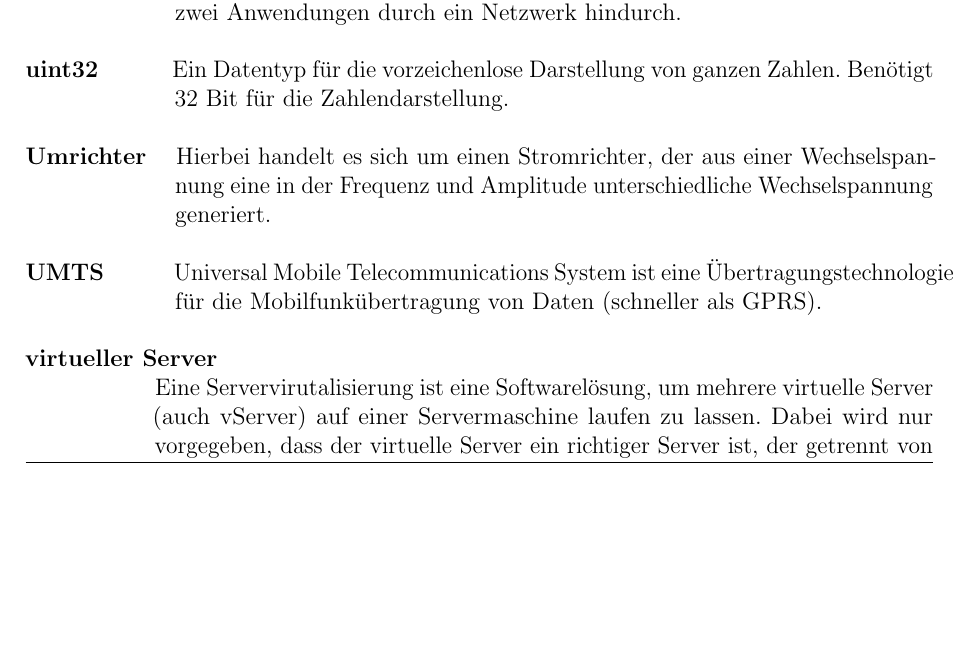
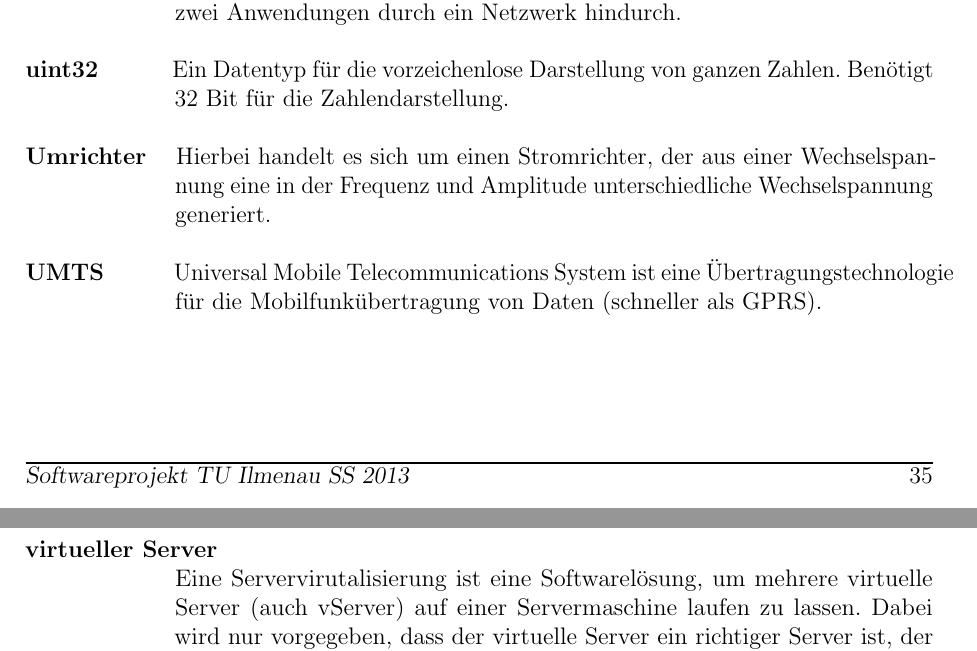
Before and after one commit to fooWander/tui_swp_formula, a LaTeX document (doku/entwurf/Entwurfsdokument_template.tex): part of page 35 of 40 before the commit and two parts of pages 35 and 36 of 40 after it, the two joined at a grey line, cut so that both start at the same text, the shorter picture padded with empty space. Compiled offline with pdfLaTeX; an older LaTeX class or package is replaced by its successor.

Commit message:
glossar formatierung

```diff
--- a/doku/entwurf/Entwurfsdokument_template.tex
+++ b/doku/entwurf/Entwurfsdokument_template.tex
@@ -1196,9 +1196,12 @@ Hierbei handelt es sich um einen Stromrichter, der aus einer Wechselspannung ein
 \hspace*{10.5mm}
 Universal Mobile Telecommunications System ist eine Übertragungstechnologie für die Mobilfunkübertragung von Daten (schneller als GPRS).\\
 
+\newpage
+
 \textbf{virtueller Server}
-\hangindent+65pt \hangafter=1 \\
-Eine Servervirutalisierung ist eine Softwarelösung, um mehrere virtuelle Server (auch vServer) auf einer Servermaschine laufen zu lassen. Dabei wird nur vorgegeben, dass der virtuelle Server ein richtiger Server ist, der getrennt von den anderen Instanzen läuft. Man kann den virtuellen Server allerdings wie einen normalen behandeln. Bei dem unserem Team vorliegenden vServer wird vom Provider 1&1 das Betriebssystem Cent OS 6 emuliert.\\
+\hangindent+75pt \hangafter=1
+\\
+Eine Servervirutalisierung ist eine Softwarelösung, um mehrere virtuelle Server (auch vServer) auf einer Servermaschine laufen zu lassen. Dabei wird nur vorgegeben, dass der virtuelle Server ein richtiger Server ist, der getrennt von den anderen Instanzen läuft. Man kann den virtuellen Server allerdings wie einen normalen behandeln. Bei dem unserem Team vorliegenden vServer wird vom Provider 1\&1 das Betriebssystem Cent OS 6 emuliert.\\
 
 %\textbf{Webspace}
 %\hangindent+65pt \hangafter=1
```
